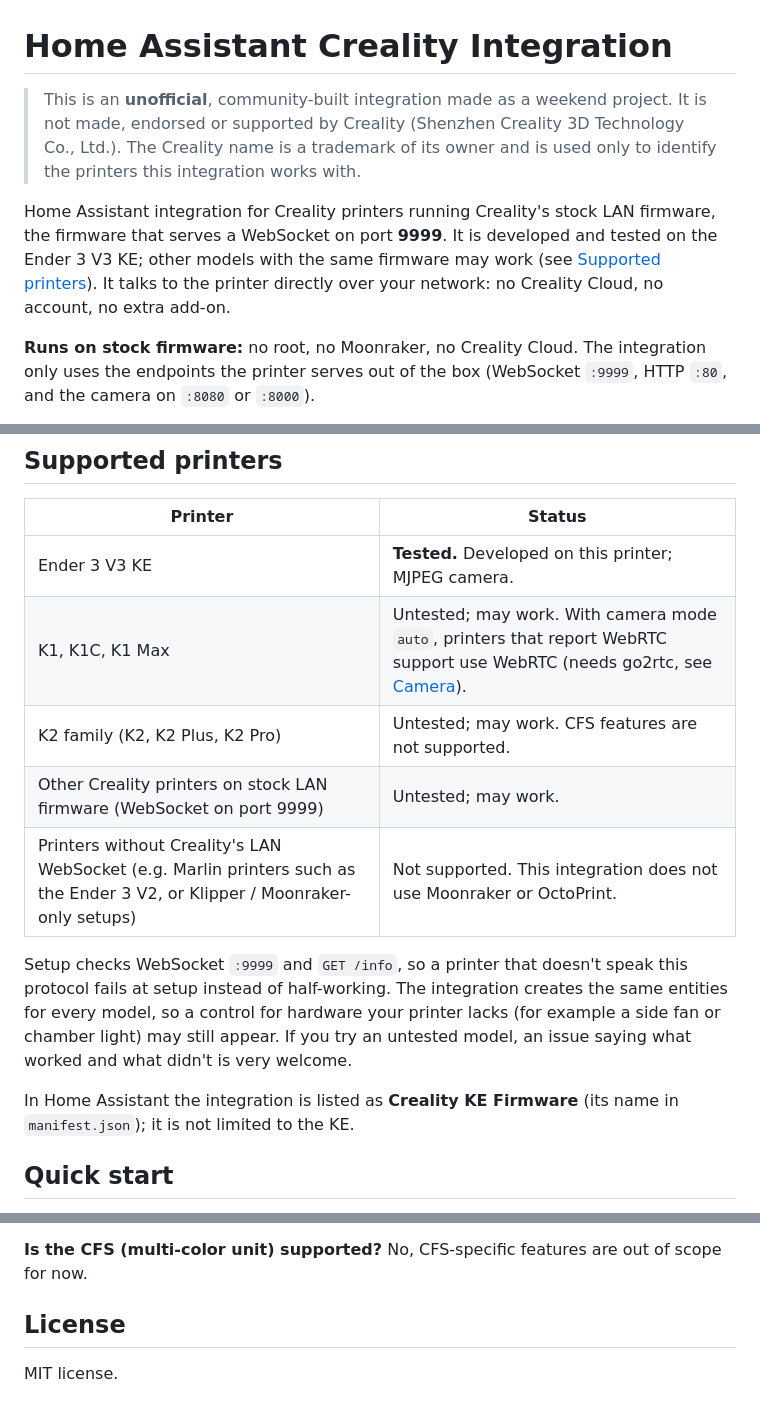
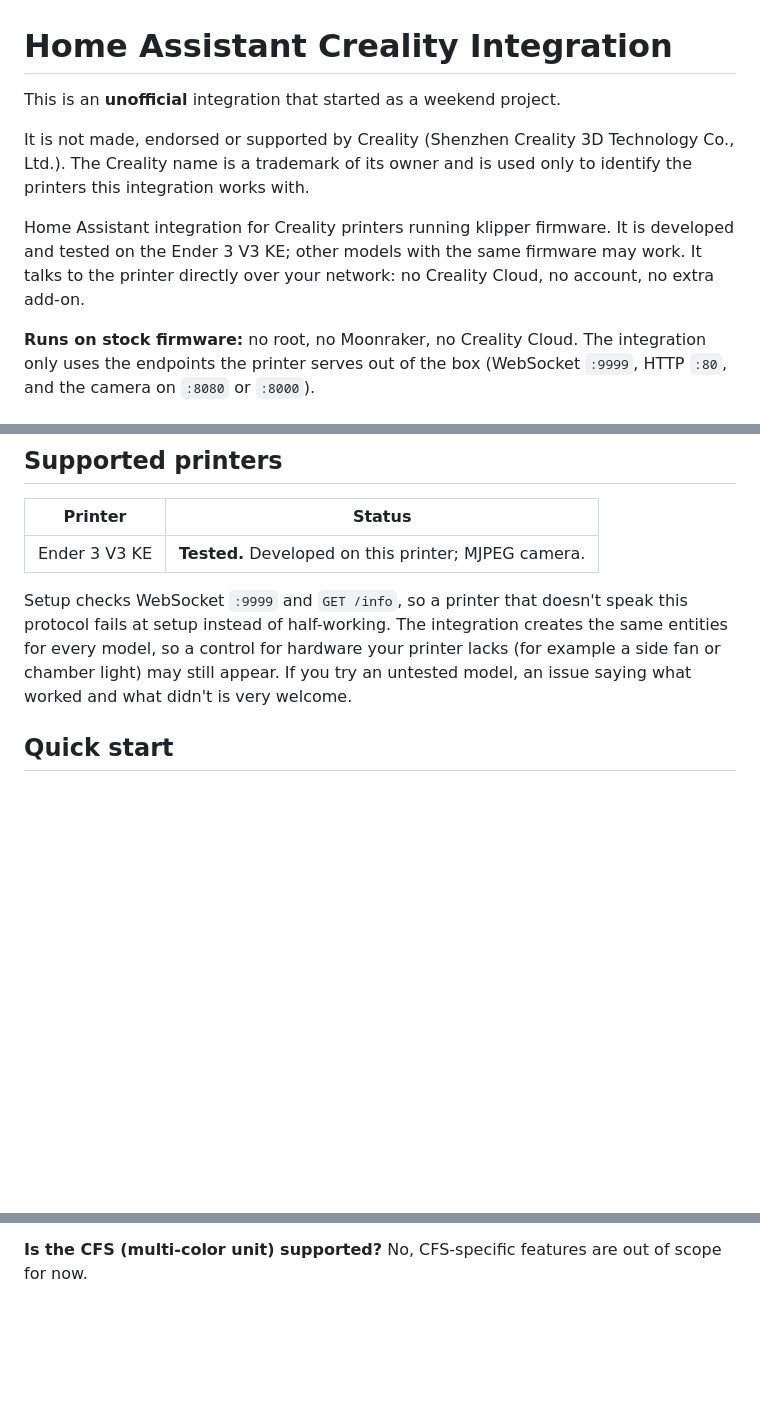
Before and after one commit to filipeamorimdev/home-assistant-creality, a Markdown page: README.md, 3 parts joined by grey strips. Drawn GitHub-style; blank space fills up the shorter version.

```diff
--- a/README.md
+++ b/README.md
@@ -1,8 +1,10 @@
 # Home Assistant Creality Integration
 
-> This is an **unofficial**, community-built integration made as a weekend project. It is not made, endorsed or supported by Creality (Shenzhen Creality 3D Technology Co., Ltd.). The Creality name is a trademark of its owner and is used only to identify the printers this integration works with.
+This is an **unofficial** integration that started as a weekend project.
 
-Home Assistant integration for Creality printers running Creality's stock LAN firmware, the firmware that serves a WebSocket on port **9999**. It is developed and tested on the Ender 3 V3 KE; other models with the same firmware may work (see [Supported printers](#supported-printers)). It talks to the printer directly over your network: no Creality Cloud, no account, no extra add-on.
+It is not made, endorsed or supported by Creality (Shenzhen Creality 3D Technology Co., Ltd.). The Creality name is a trademark of its owner and is used only to identify the printers this integration works with.
+
+Home Assistant integration for Creality printers running klipper firmware. It is developed and tested on the Ender 3 V3 KE; other models with the same firmware may work. It talks to the printer directly over your network: no Creality Cloud, no account, no extra add-on.
 
 **Runs on stock firmware:** no root, no Moonraker, no Creality Cloud. The integration only uses the endpoints the printer serves out of the box (WebSocket `:9999`, HTTP `:80`, and the camera on `:8080` or `:8000`).
 
@@ -31,14 +45,8 @@ Home Assistant integration for Creality printers running Creality's stock LAN fi
 | Printer | Status |
 |---------|--------|
 | Ender 3 V3 KE | **Tested.** Developed on this printer; MJPEG camera. |
-| K1, K1C, K1 Max | Untested; may work. With camera mode `auto`, printers that report WebRTC support use WebRTC (needs go2rtc, see [Camera](docs/guide.md#camera)). |
-| K2 family (K2, K2 Plus, K2 Pro) | Untested; may work. CFS features are not supported. |
-| Other Creality printers on stock LAN firmware (WebSocket on port 9999) | Untested; may work. |
-| Printers without Creality's LAN WebSocket (e.g. Marlin printers such as the Ender 3 V2, or Klipper / Moonraker-only setups) | Not supported. This integration does not use Moonraker or OctoPrint. |
 
 Setup checks WebSocket `:9999` and `GET /info`, so a printer that doesn't speak this protocol fails at setup instead of half-working. The integration creates the same entities for every model, so a control for hardware your printer lacks (for example a side fan or chamber light) may still appear. If you try an untested model, an issue saying what worked and what didn't is very welcome.
-
-In Home Assistant the integration is listed as **Creality KE Firmware** (its name in `manifest.json`); it is not limited to the KE.
 
 ## Quick start
 
@@ -126,7 +121,3 @@ The printer is off or disconnected. Telemetry and controls go `unavailable` inst
 
 **Is the CFS (multi-color unit) supported?**
 No, CFS-specific features are out of scope for now.
-
-## License
-
-MIT license.
```
Also changed, not shown: other parts of README.md (+12 -13 lines).
